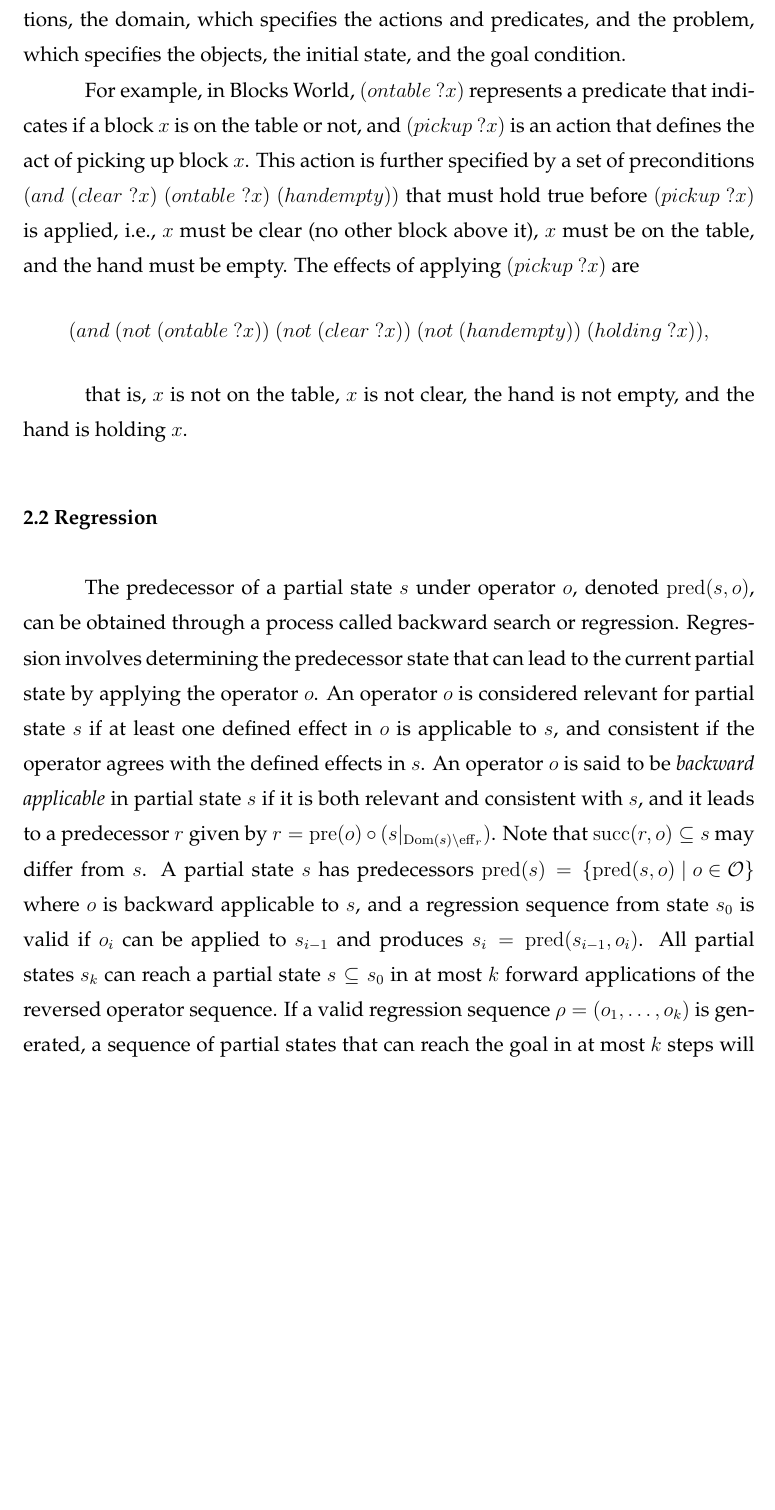
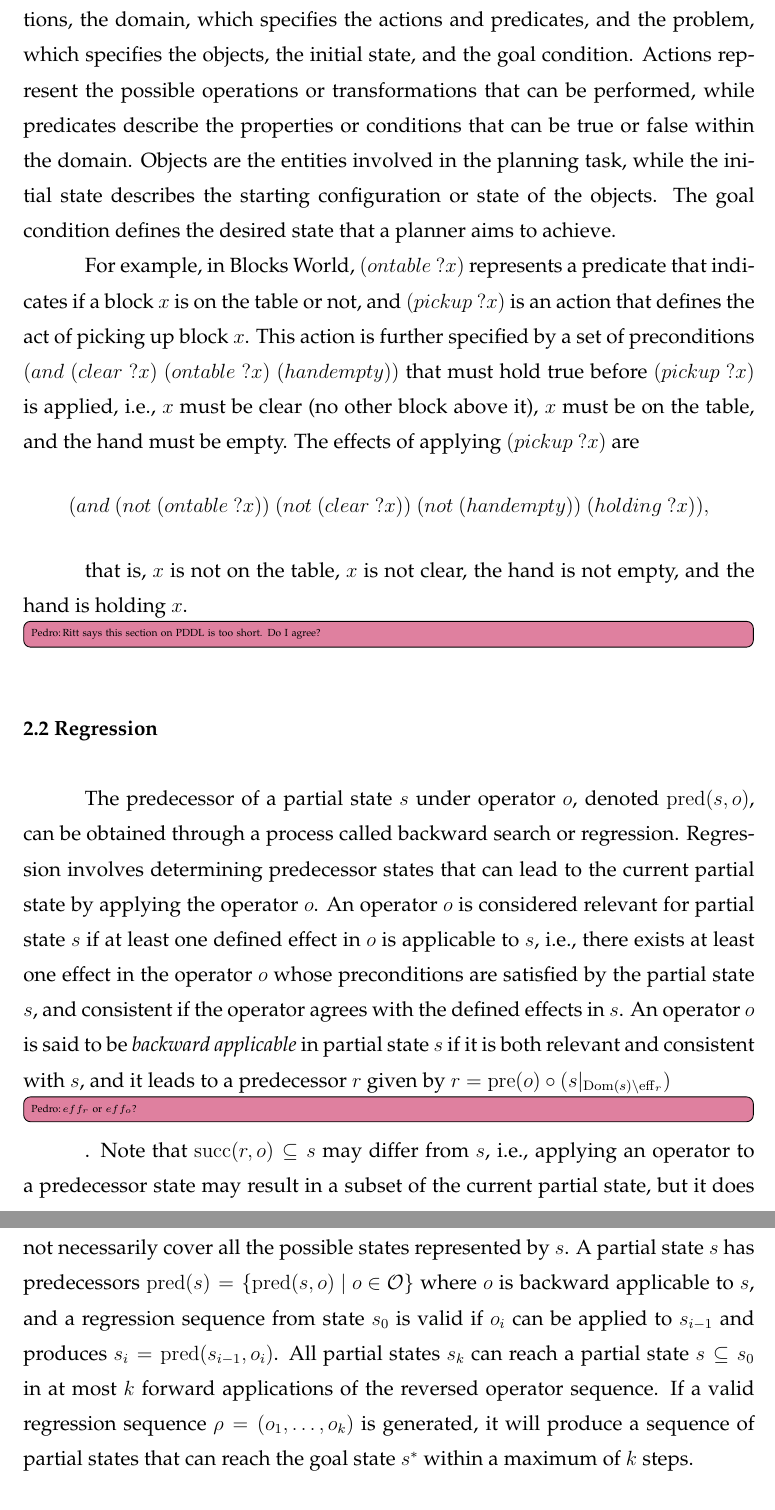
Before and after one commit to pprobst/msc-thesis, a LaTeX thesis (ppgc-diss-pprobst.tex): part of page 20 of 59 before the commit and two parts of pages 20 and 21 of 60 after it, the two joined at a grey line, cut so that both start at the same text, the shorter picture padded with empty space. Compiled offline with pdfLaTeX; a LaTeX package or settings file that is missing is left out.

Commit message:
Fixes (WIP)

```diff
--- a/ppgc-diss-pprobst.tex
+++ b/ppgc-diss-pprobst.tex
@@ -344,16 +344,19 @@ An operator $o \in \mathcal{O}$ is applicable to a state $s$ if its precondition
 
 \subsection{PDDL}
 \label{sec:background-pddl}
-We can also represent a classical planning task using PDDL. Tasks specified in PDDL are written in a Lisp-like syntax and are separated into two definitions, the domain, which specifies the actions and predicates, and the problem, which specifies the objects, the initial state, and the goal condition.
+We can also represent a classical planning task using PDDL. Tasks specified in PDDL are written in a Lisp-like syntax and are separated into two definitions, the domain, which specifies the actions and predicates, and the problem, which specifies the objects, the initial state, and the goal condition. Actions represent the possible operations or transformations that can be performed, while predicates describe the properties or conditions that can be true or false within the domain. Objects are the entities involved in the planning task, while the initial state describes the starting configuration or state of the objects. The goal condition defines the desired state that a planner aims to achieve.
 
 For example, in Blocks World, $(ontable~?x)$ represents a predicate that indicates if a block $x$ is on the table or not, and $(pickup~?x)$ is an action that defines the act of picking up block $x$. This action is further specified by a set of preconditions $(and~(clear~?x)~(ontable~?x)~(handempty))$ that must hold true before $(pickup~?x)$ is applied, i.e., $x$ must be clear (no other block above it), $x$ must be on the table, and the hand must be empty. The effects of applying $(pickup~?x)$ are $$(and~(not~(ontable~?x))~(not~(clear~?x))~(not~(handempty))~(holding~?x)),$$
 
 that is, $x$ is not on the table, $x$ is not clear, the hand is not empty, and the hand is holding $x$.
 
+\ppi{Ritt says this section on PDDL is too short. Do I agree?}
+
 \section{Regression}
-The predecessor of a partial state $s$ under operator $o$, denoted $\pred(s,o)$, can be obtained through a process called backward search or regression. Regression involves determining the predecessor state that can lead to the current partial state by applying the operator $o$. An operator $o$ is considered relevant for partial state $s$ if at least one defined effect in $o$ is applicable to $s$, and consistent if the operator agrees with the defined effects in $s$. An operator $o$ is said to be \emph{backward applicable} in partial state $s$ if it is both relevant and consistent with $s$, and it leads to a predecessor $r$ given by $r=\pre(o)\circ (s|_{\dom(s)\setminus\eff_r})$. Note that $\sucs(r,o)\subseteq s$ may differ from $s$.
+The predecessor of a partial state $s$ under operator $o$, denoted $\pred(s,o)$, can be obtained through a process called backward search or regression. Regression involves determining predecessor states that can lead to the current partial state by applying the operator $o$. An operator $o$ is considered relevant for partial state $s$ if at least one defined effect in $o$ is applicable to $s$, i.e., there exists at least one effect in the operator $o$ whose preconditions are satisfied by the partial state $s$, and consistent if the operator agrees with the defined effects in $s$. An operator $o$ is said to be \emph{backward applicable} in partial state $s$ if it is both relevant and consistent with $s$, and it leads to a predecessor $r$ given by $r=\pre(o)\circ (s|_{\dom(s)\setminus\eff_r})$\ppi{$eff_r$ or $eff_o$?}. Note that $\sucs(r,o)\subseteq s$ may differ from $s$, i.e., applying an operator to a predecessor state may result in a subset of the current partial state, but it does not necessarily cover all the possible states represented by $s$.
+% $(s|_{\dom(s)\setminus\eff_r})$: This part refers to the restriction or projection of the current partial state $s$ onto the variables in its domain ($\dom(s)$) that are not affected by the effects of operator $o$ ($\eff_r$). In other words, it selects the values of the variables in $s$ that are not modified by $o$.
 A partial state $s$ has predecessors $\pred(s)=\{{\pred(s,o)\mid o\in \mathcal{O}}\}$ where $o$ is backward applicable to $s$, and a regression sequence from state $s_0$ is valid if $o_i$ can be applied to $s_{i-1}$ and produces $s_i=\pred(s_{i-1},o_i)$. All partial states~$s_k$ can reach a partial state $s\subseteq s_0$ in at most $k$ forward applications of the reversed operator sequence.
-If a valid regression sequence $\rho=(o_1,\ldots,o_k)$ is generated, a sequence of partial states that can reach the goal in at most $k$ steps will be produced since the goal is a partial state.
+If a valid regression sequence $\rho = (o_1, \ldots, o_k)$ is generated, it will produce a sequence of partial states that can reach the goal state $s^*$ within a maximum of $k$ steps.
 
 
 
```
Also changed, not shown: ppgc-diss-pprobst.tex (9 more changed lines).
